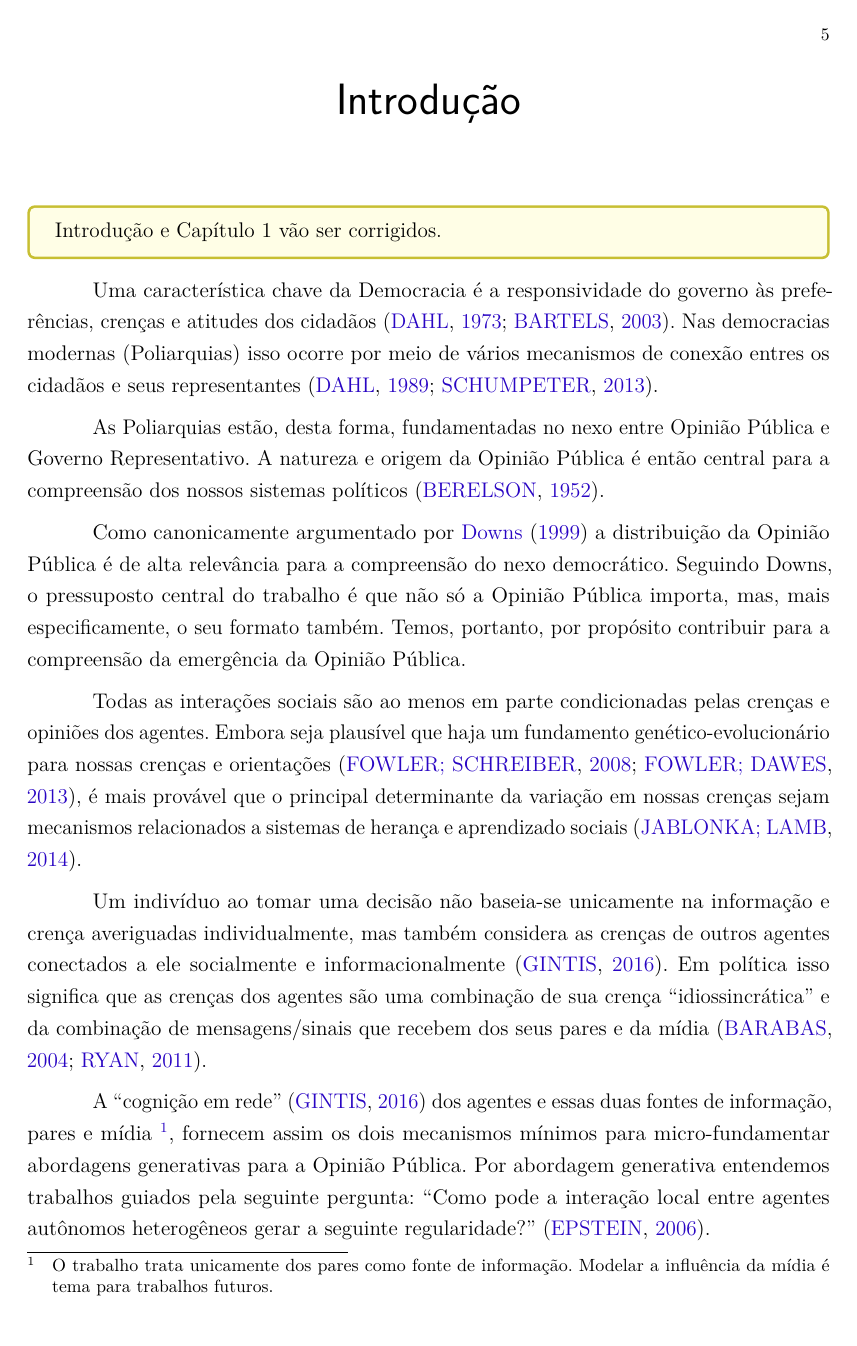
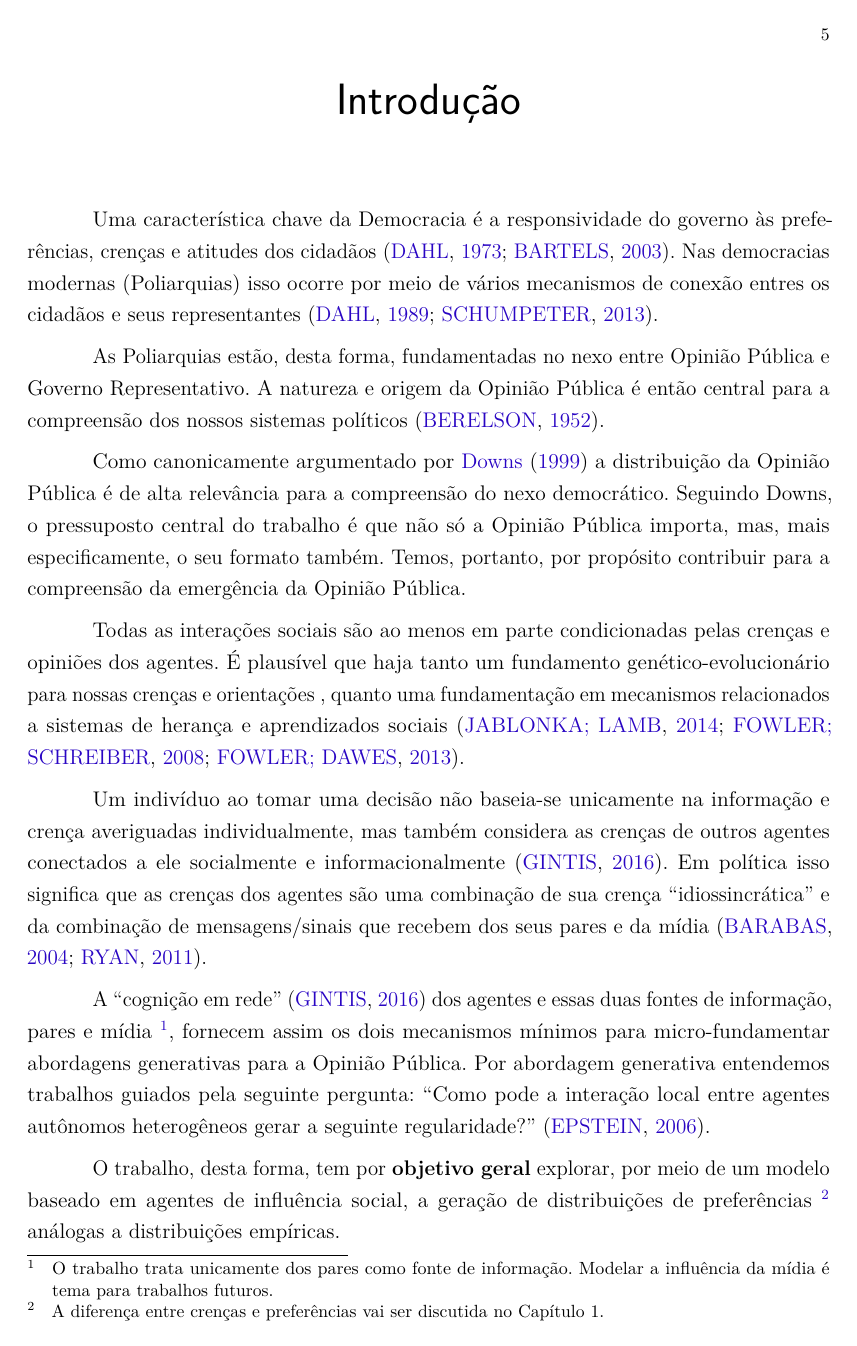
Before and after one commit to marcelovmaciel/Projeto, a LaTeX thesis (meu-trabalho/dissertação/master.tex, which reads meu-trabalho/dissertação/int.tex): page 6 of 44. Compiled offline with pdfLaTeX.

Commit message:
minor changes

```diff
--- a/meu-trabalho/dissertação/int.tex
+++ b/meu-trabalho/dissertação/int.tex
@@ -1,12 +1,3 @@
-
-\begin{tcolorbox}[{colback=yellow!10!white,
-colframe=yellow!75!black}]
-Introdução e Capítulo 1 vão ser corrigidos.
-\end{tcolorbox}
-
-
-
-
 Uma característica chave da Democracia é a responsividade do governo às
 preferências, crenças e atitudes dos cidadãos
 \cite{dahl1973polyarchy,bartels2003democracy}. Nas democracias modernas
@@ -27,11 +18,10 @@ propósito contribuir para a compreensão da emergência da Opinião
 Pública.
 
 Todas as interações sociais são ao menos em parte condicionadas pelas crenças e
-opiniões dos agentes. Embora seja plausível que haja um fundamento
-genético-evolucionário para nossas crenças e orientações
-\cite{fowler2008biology, fowler2013defense}, é mais provável que o principal
-determinante da variação em  nossas crenças sejam  mecanismos relacionados a
-sistemas de herança e aprendizado sociais \cite{jablonka2014evolution}.
+opiniões dos agentes. É plausível que haja tanto um fundamento
+genético-evolucionário para nossas crenças e orientações , quanto uma
+fundamentação em mecanismos relacionados a sistemas de herança e aprendizados
+sociais \cite{jablonka2014evolution, fowler2008biology, fowler2013defense}.
 
 Um indivíduo ao tomar uma decisão não baseia-se unicamente na informação e
 crença averiguadas individualmente, mas também considera as crenças de outros
```
Also changed, not shown: meu-trabalho/dissertação/master.pdf, meu-trabalho/dissertação/int.tex (15 more changed lines).
